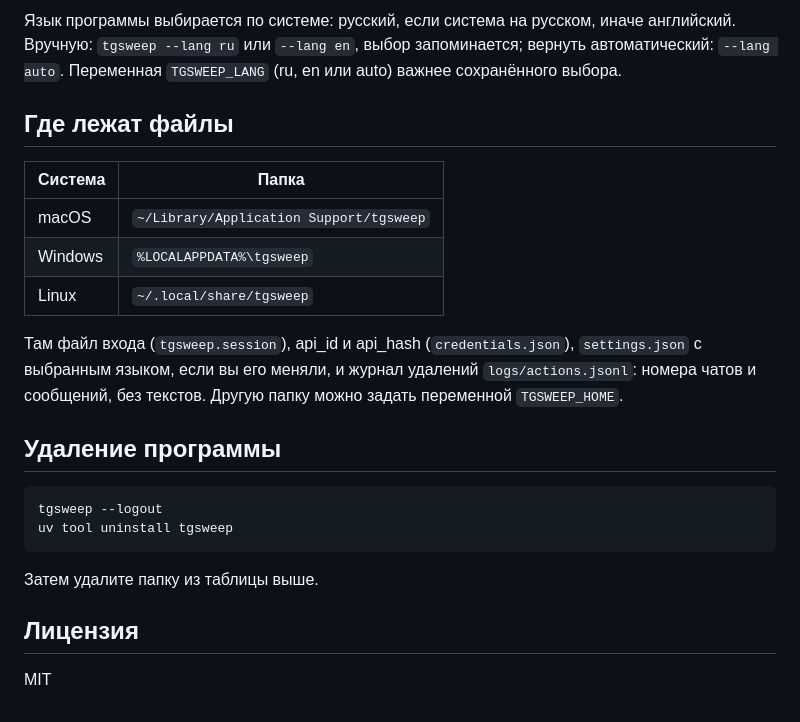
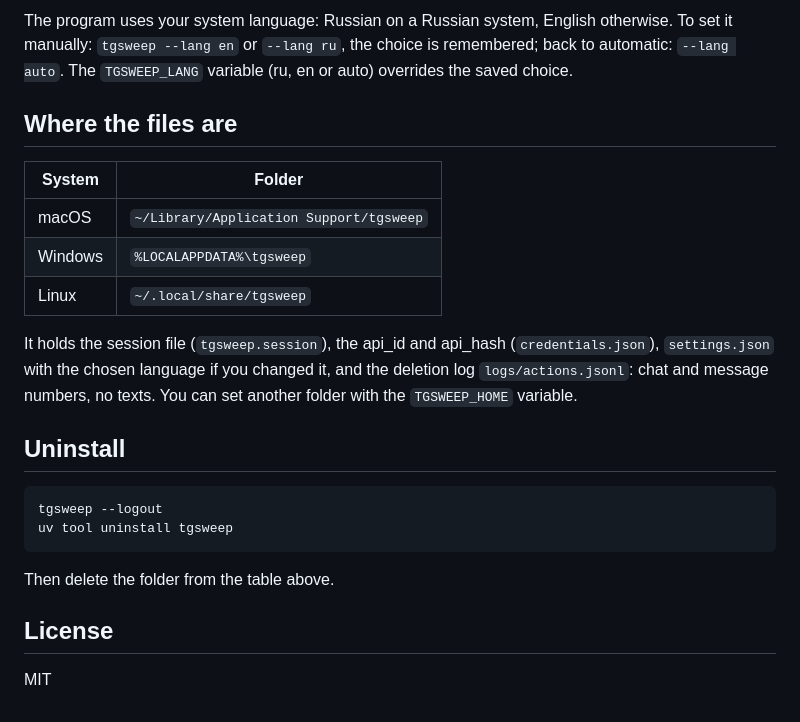
Before and after one commit to umbrella-at/tgsweep, a Markdown page: README.md, the part around one of its changes. Rendered like a GitHub page.

````diff
--- a/README.md
+++ b/README.md
@@ -69,25 +71,25 @@ tgsweep
 
-Язык программы выбирается по системе: русский, если система на русском, иначе английский. Вручную: `tgsweep --lang ru` или `--lang en`, выбор запоминается; вернуть автоматический: `--lang auto`. Переменная `TGSWEEP_LANG` (ru, en или auto) важнее сохранённого выбора.
+The program uses your system language: Russian on a Russian system, English otherwise. To set it manually: `tgsweep --lang en` or `--lang ru`, the choice is remembered; back to automatic: `--lang auto`. The `TGSWEEP_LANG` variable (ru, en or auto) overrides the saved choice.
 
-## Где лежат файлы
+## Where the files are
 
-| Система | Папка |
+| System | Folder |
 |---|---|
 | macOS | `~/Library/Application Support/tgsweep` |
 | Windows | `%LOCALAPPDATA%\tgsweep` |
 | Linux | `~/.local/share/tgsweep` |
 
-Там файл входа (`tgsweep.session`), api_id и api_hash (`credentials.json`), `settings.json` с выбранным языком, если вы его меняли, и журнал удалений `logs/actions.jsonl`: номера чатов и сообщений, без текстов. Другую папку можно задать переменной `TGSWEEP_HOME`.
+It holds the session file (`tgsweep.session`), the api_id and api_hash (`credentials.json`), `settings.json` with the chosen language if you changed it, and the deletion log `logs/actions.jsonl`: chat and message numbers, no texts. You can set another folder with the `TGSWEEP_HOME` variable.
 
-## Удаление программы
+## Uninstall
 
 ```sh
 tgsweep --logout
 uv tool uninstall tgsweep
 ```
 
-Затем удалите папку из таблицы выше.
+Then delete the folder from the table above.
 
-## Лицензия
+## License
 
 MIT
````
Also changed, not shown: other parts of README.md (+31 -29 lines), README.ru.md (added, +95 -0 lines), docs/infrastructure.md (+8 -5 lines), site/og-en.png (added), 6 other files.
